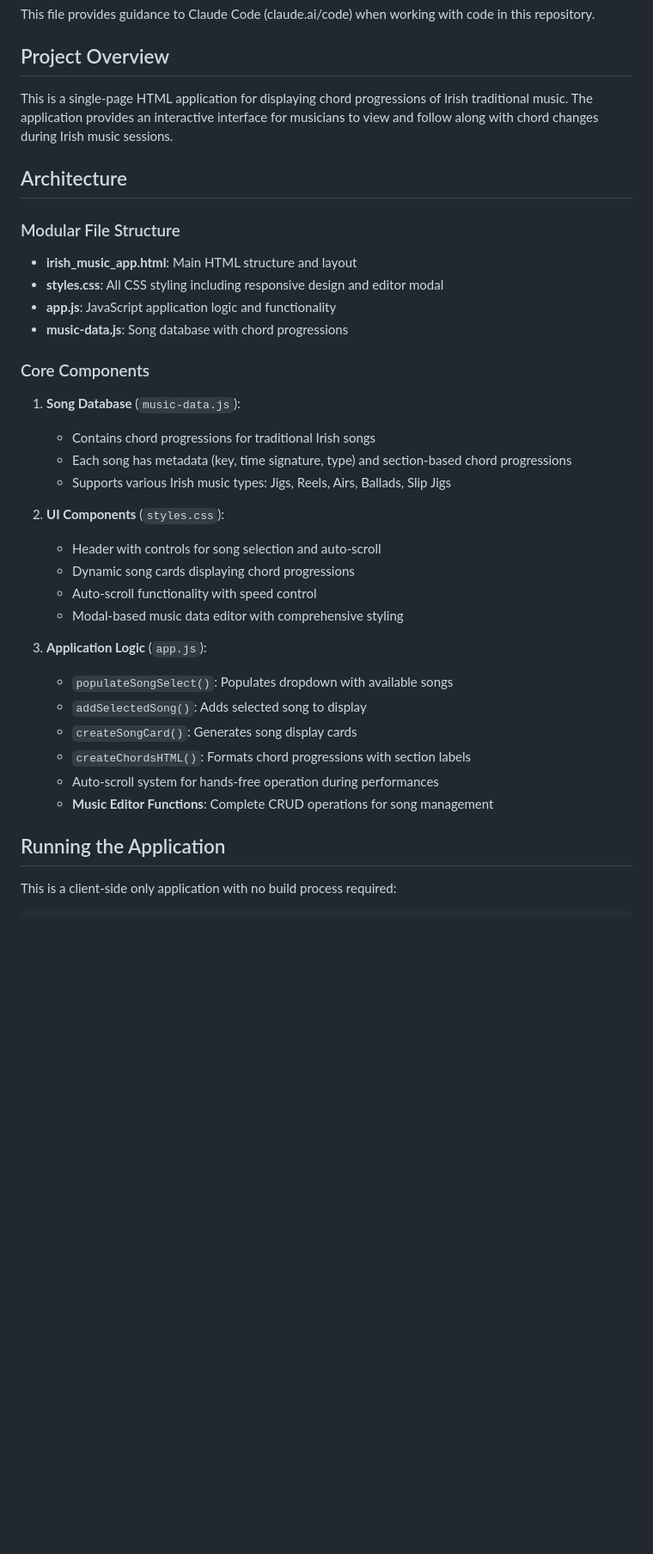
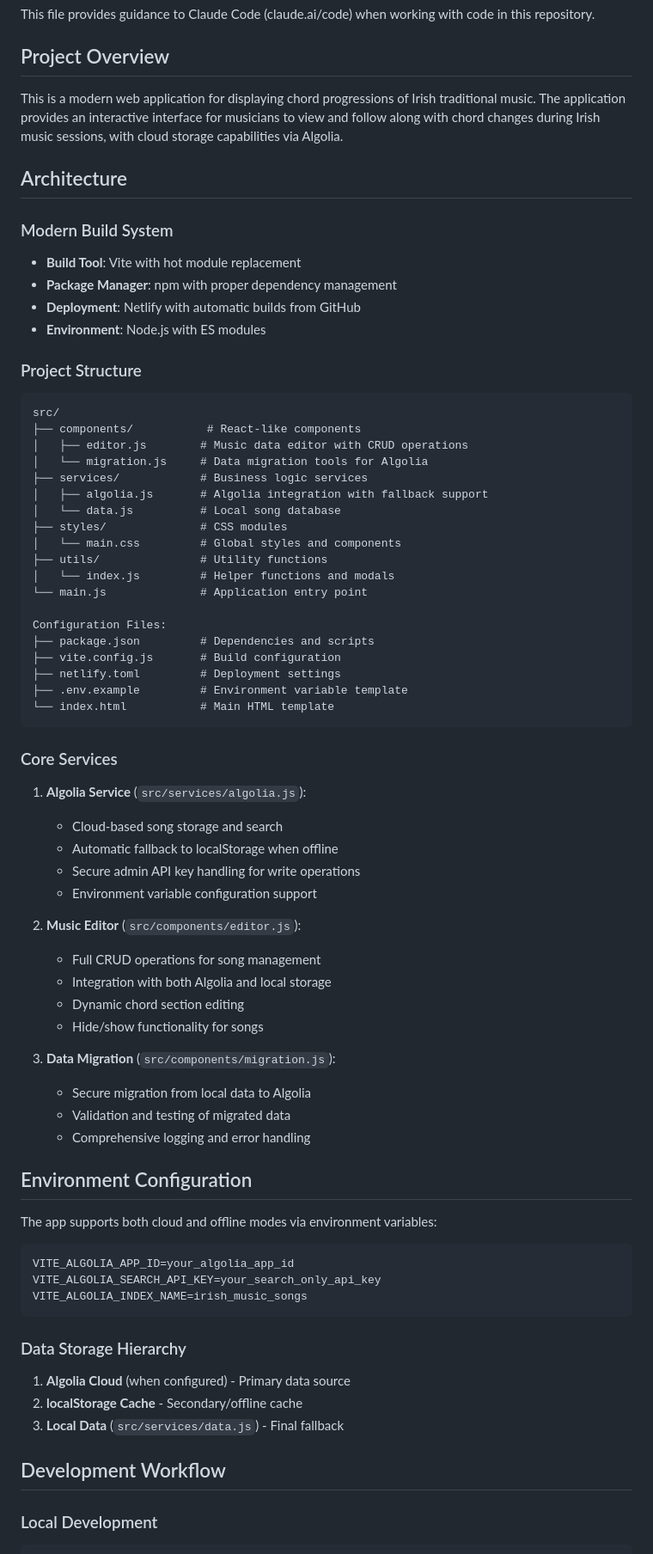
Before and after one commit to t2hnd/irish-music-chord-helper, a Markdown page: CLAUDE.md, the part around one of its changes. Shown at 86% size. Rendered like a GitHub page; blank space fills up the shorter version.

````diff
--- a/CLAUDE.md
+++ b/CLAUDE.md
@@ -4,39 +4,74 @@ This file provides guidance to Claude Code (claude.ai/code) when working with co
 
 ## Project Overview
 
-This is a single-page HTML application for displaying chord progressions of Irish traditional music. The application provides an interactive interface for musicians to view and follow along with chord changes during Irish music sessions.
+This is a modern web application for displaying chord progressions of Irish traditional music. The application provides an interactive interface for musicians to view and follow along with chord changes during Irish music sessions, with cloud storage capabilities via Algolia.
 
 ## Architecture
 
-### Modular File Structure
-- **irish_music_app.html**: Main HTML structure and layout
-- **styles.css**: All CSS styling including responsive design and editor modal
-- **app.js**: JavaScript application logic and functionality
-- **music-data.js**: Song database with chord progressions
+### Modern Build System
+- **Build Tool**: Vite with hot module replacement
+- **Package Manager**: npm with proper dependency management
+- **Deployment**: Netlify with automatic builds from GitHub
+- **Environment**: Node.js with ES modules
 
-### Core Components
+### Project Structure
+```
+src/
+├── components/           # React-like components
+│   ├── editor.js        # Music data editor with CRUD operations
+│   └── migration.js     # Data migration tools for Algolia
+├── services/            # Business logic services
+│   ├── algolia.js       # Algolia integration with fallback support
+│   └── data.js          # Local song database
+├── styles/              # CSS modules
+│   └── main.css         # Global styles and components
+├── utils/               # Utility functions
+│   └── index.js         # Helper functions and modals
+└── main.js              # Application entry point
 
-1. **Song Database** (`music-data.js`):
-   - Contains chord progressions for traditional Irish songs
-   - Each song has metadata (key, time signature, type) and section-based chord progressions
-   - Supports various Irish music types: Jigs, Reels, Airs, Ballads, Slip Jigs
+Configuration Files:
+├── package.json         # Dependencies and scripts
+├── vite.config.js       # Build configuration
+├── netlify.toml         # Deployment settings
+├── .env.example         # Environment variable template
+└── index.html           # Main HTML template
+```
 
-2. **UI Components** (`styles.css`):
-   - Header with controls for song selection and auto-scroll
-   - Dynamic song cards displaying chord progressions
-   - Auto-scroll functionality with speed control
-   - Modal-based music data editor with comprehensive styling
+### Core Services
 
-3. **Application Logic** (`app.js`):
-   - `populateSongSelect()`: Populates dropdown with available songs
-   - `addSelectedSong()`: Adds selected song to display
-   - `createSongCard()`: Generates song display cards
-   - `createChordsHTML()`: Formats chord progressions with section labels
-   - Auto-scroll system for hands-free operation during performances
-   - **Music Editor Functions**: Complete CRUD operations for song management
+1. **Algolia Service** (`src/services/algolia.js`):
+   - Cloud-based song storage and search
+   - Automatic fallback to localStorage when offline
+   - Secure admin API key handling for write operations
+   - Environment variable configuration support
 
-## Running the Application
+2. **Music Editor** (`src/components/editor.js`):
+   - Full CRUD operations for song management
+   - Integration with both Algolia and local storage
+   - Dynamic chord section editing
+   - Hide/show functionality for songs
 
-This is a client-side only application with no build process required:
+3. **Data Migration** (`src/components/migration.js`):
+   - Secure migration from local data to Algolia
+   - Validation and testing of migrated data
+   - Comprehensive logging and error handling
 
+## Environment Configuration
+
+The app supports both cloud and offline modes via environment variables:
+
+```env
+VITE_ALGOLIA_APP_ID=your_algolia_app_id
+VITE_ALGOLIA_SEARCH_API_KEY=your_search_only_api_key
+VITE_ALGOLIA_INDEX_NAME=irish_music_songs
+```
+
+### Data Storage Hierarchy
+1. **Algolia Cloud** (when configured) - Primary data source
+2. **localStorage Cache** - Secondary/offline cache
+3. **Local Data** (`src/services/data.js`) - Final fallback
+
+## Development Workflow
+
+### Local Development
 ```bash
````
Also changed, not shown: other parts of CLAUDE.md (+99 -42 lines).
